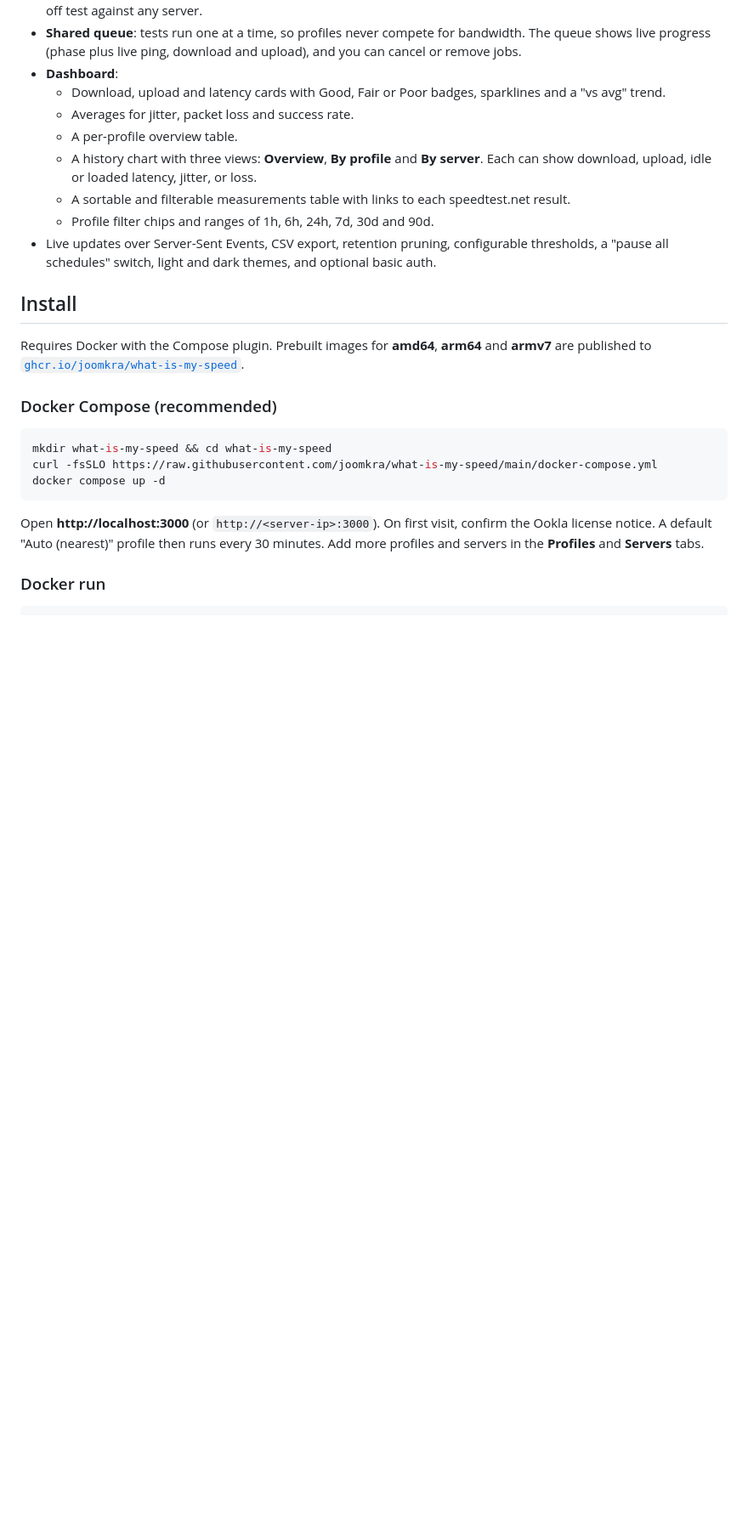
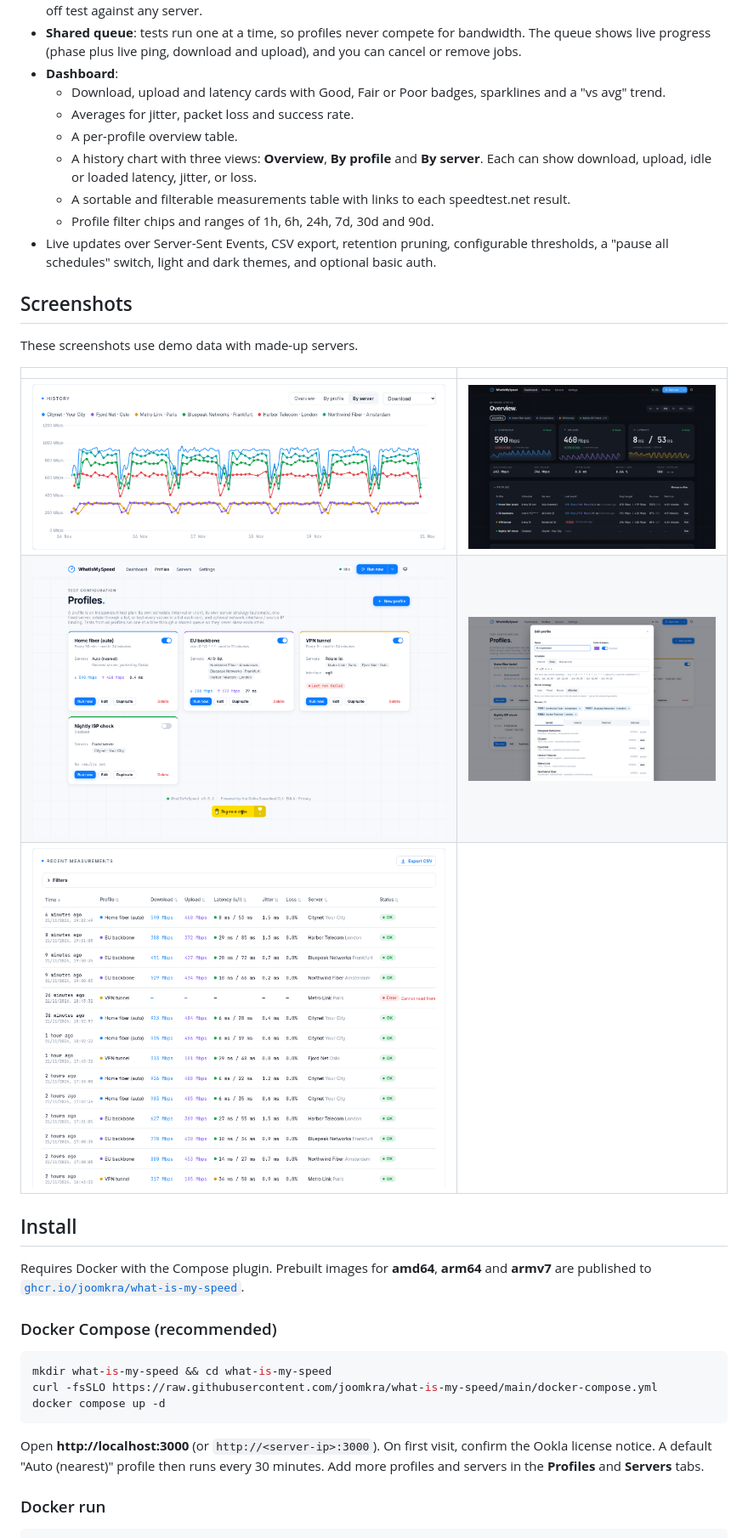
Before and after one commit to joomkra/what-is-my-speed, a Markdown page: README.md, the part around one of its changes. Shown at 85% size. Drawn GitHub-style; pictures changed too: docs/screenshots/02-history-by-server.png (added), docs/screenshots/03-dashboard-dark.png (added), docs/screenshots/04-measurements.png (added); blank space fills up the shorter version.

Commit message:
Add screenshots to README and Unraid template
Screenshots use demo data with made-up servers.

Co-Authored-By: Claude Opus 5.5 <noreply@anthropic.com>

```diff
--- a/README.md
+++ b/README.md
@@ -22,6 +24,16 @@ The dashboard is inspired on [speedtest-monitor](https://github.com/Greite/speed
   - A sortable and filterable measurements table with links to each speedtest.net result.
   - Profile filter chips and ranges of 1h, 6h, 24h, 7d, 30d and 90d.
 - Live updates over Server-Sent Events, CSV export, retention pruning, configurable thresholds, a "pause all schedules" switch, light and dark themes, and optional basic auth.
+
+## Screenshots
+
+These screenshots use demo data with made-up servers.
+
+| | |
+|---|---|
+| ![History by server](docs/screenshots/02-history-by-server.png) | ![Dark theme](docs/screenshots/03-dashboard-dark.png) |
+| ![Profiles](docs/screenshots/05-profiles.png) | ![Profile editor](docs/screenshots/06-profile-editor.png) |
+| ![Measurements](docs/screenshots/04-measurements.png) | |
 
 ## Install
 
```
Also changed, not shown: other parts of README.md (+2 -0 lines), docs/screenshots/01-dashboard.png (added), 1 other file.
